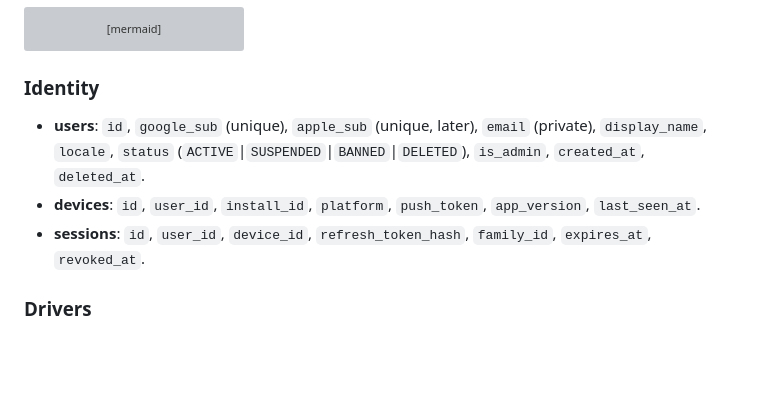
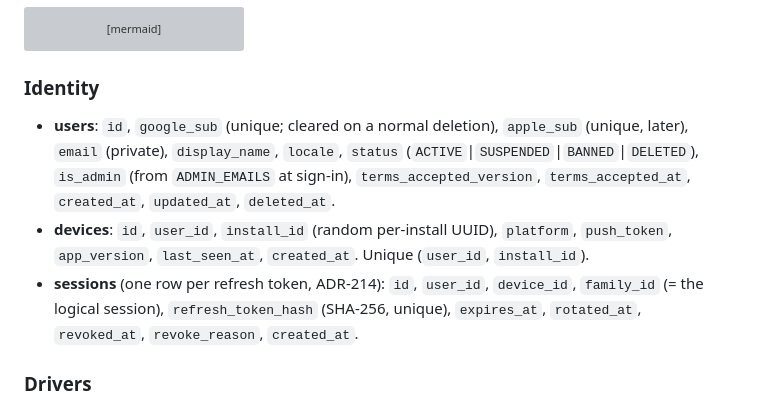
Before and after one commit to WissemKerkeni/fi-thnitek, a Markdown page: docs/domain-model.md, the part around the change. Rendered like a GitHub page; blank space fills up the shorter version; grey boxes are pictures that could not be loaded.

````diff
--- a/docs/domain-model.md
+++ b/docs/domain-model.md
@@ -22,9 +22,9 @@ erDiagram
 ```
 
 ### Identity
-- **users**: `id`, `google_sub` (unique), `apple_sub` (unique, later), `email` (private), `display_name`, `locale`, `status` (`ACTIVE`|`SUSPENDED`|`BANNED`|`DELETED`), `is_admin`, `created_at`, `deleted_at`.
-- **devices**: `id`, `user_id`, `install_id`, `platform`, `push_token`, `app_version`, `last_seen_at`.
-- **sessions**: `id`, `user_id`, `device_id`, `refresh_token_hash`, `family_id`, `expires_at`, `revoked_at`.
+- **users**: `id`, `google_sub` (unique; cleared on a normal deletion), `apple_sub` (unique, later), `email` (private), `display_name`, `locale`, `status` (`ACTIVE`|`SUSPENDED`|`BANNED`|`DELETED`), `is_admin` (from `ADMIN_EMAILS` at sign-in), `terms_accepted_version`, `terms_accepted_at`, `created_at`, `updated_at`, `deleted_at`.
+- **devices**: `id`, `user_id`, `install_id` (random per-install UUID), `platform`, `push_token`, `app_version`, `last_seen_at`, `created_at`. Unique (`user_id`, `install_id`).
+- **sessions** (one row per refresh token, ADR-214): `id`, `user_id`, `device_id`, `family_id` (= the logical session), `refresh_token_hash` (SHA-256, unique), `expires_at`, `rotated_at`, `revoked_at`, `revoke_reason`, `created_at`.
 
 ### Drivers
 - **driver_profiles**: `user_id` PK, legal names, `cin_hmac` (unique), `cin_last4`, `cin_encrypted`, `public_photo_key`, `status`, `submitted_at`, `reviewed_by`, `reviewed_at`, `decision_reason`, **`cooldown_until`**, document expiry dates.
````
Also changed, not shown: docs/decisions.md (+11 -0 lines).
